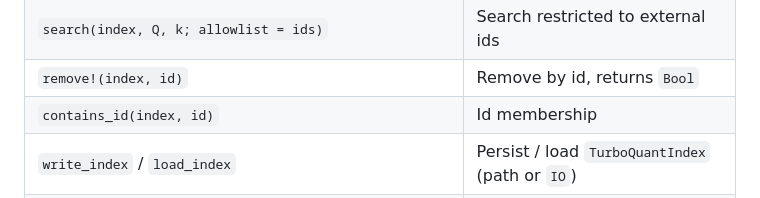
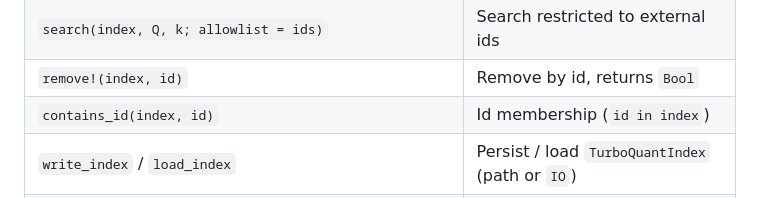
Before and after one commit to AbrJA/TurboVec.jl, a Markdown page: README.md, the part around the change. Rendered like a GitHub page.

Commit message:
TurboVec.jl: note the id-in-index spelling in the API table

```diff
--- a/README.md
+++ b/README.md
@@ -70,7 +70,7 @@ candidate by its stored renormalization scale.
 | `add_with_ids!(index, X, ids)` | Add with `UInt64` external ids |
 | `search(index, Q, k; allowlist = ids)` | Search restricted to external ids |
 | `remove!(index, id)` | Remove by id, returns `Bool` |
-| `contains_id(index, id)` | Id membership |
+| `contains_id(index, id)` | Id membership (`id in index`) |
 | `write_index` / `load_index` | Persist / load `TurboQuantIndex` (path or `IO`) |
 | `write_idmap` / `load_idmap` | Persist / load `IdMapIndex` (path or `IO`) |
 | `to_bytes` / `from_bytes` | In-memory serialization, same layout as files |
```
